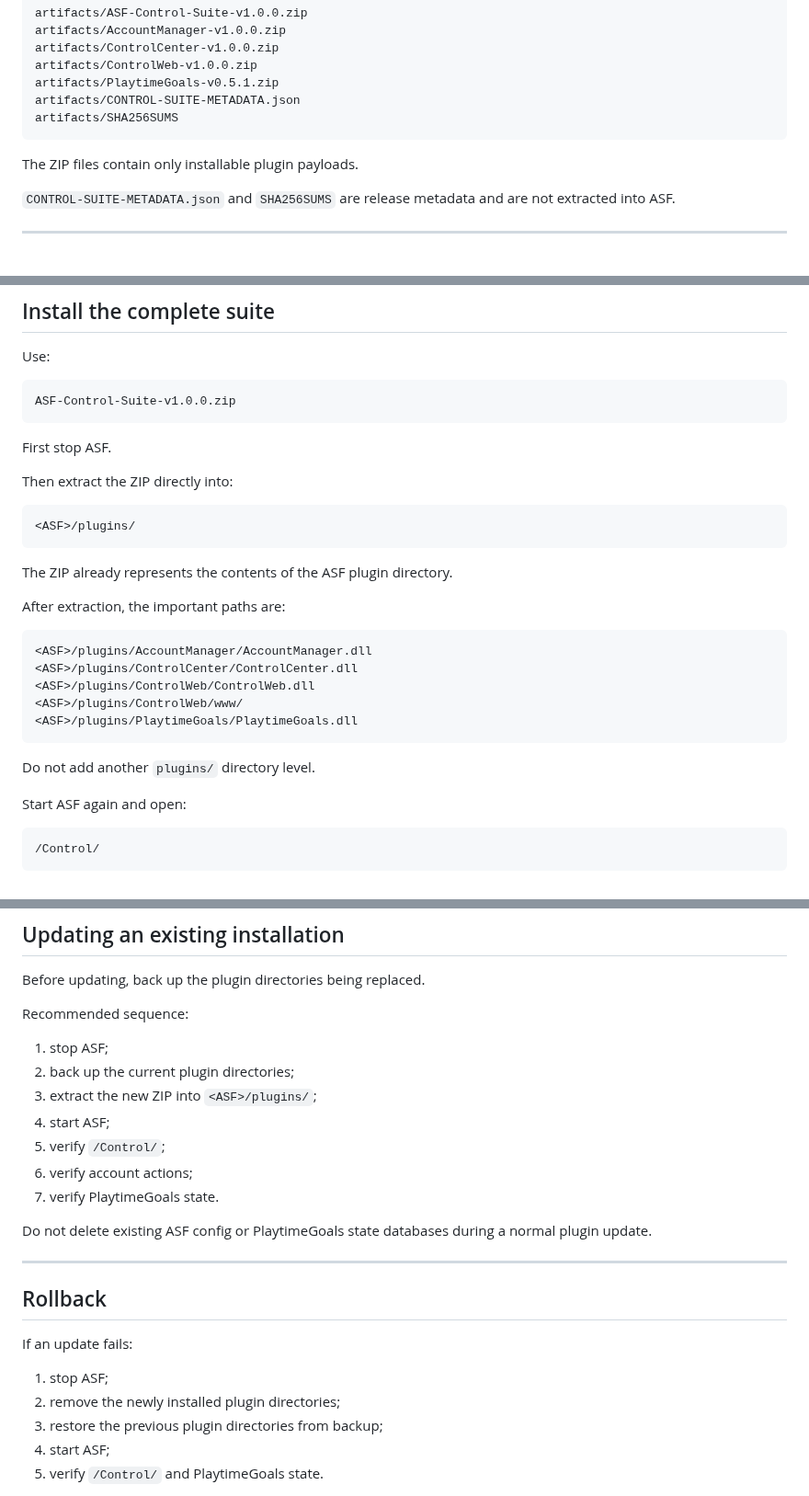
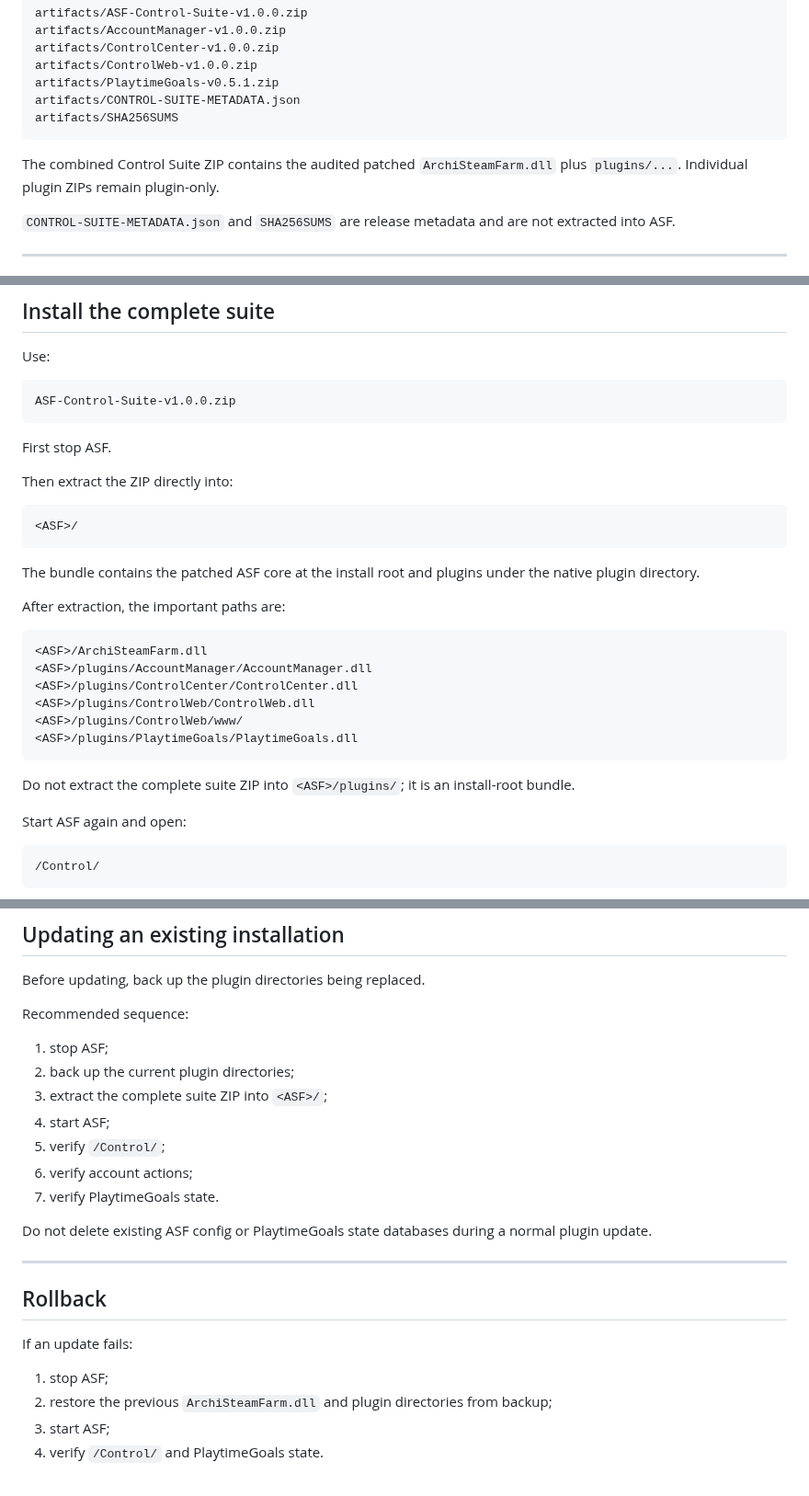
Before and after one commit to M0npet/asf-control-suite, a Markdown page: docs/installation/manual.md, 3 parts joined by grey strips. Shown at 92% size. Rendered like a GitHub page.

Commit message:
docs: document patched ASF runtime bundle installation

```diff
--- a/docs/installation/manual.md
+++ b/docs/installation/manual.md
@@ -82,7 +82,7 @@ A successful canonical build produces:
     artifacts/CONTROL-SUITE-METADATA.json
     artifacts/SHA256SUMS
 
-The ZIP files contain only installable plugin payloads.
+The combined Control Suite ZIP contains the audited patched `ArchiSteamFarm.dll` plus `plugins/...`. Individual plugin ZIPs remain plugin-only.
 
 `CONTROL-SUITE-METADATA.json` and `SHA256SUMS` are release metadata and are not extracted into ASF.
 
@@ -112,19 +112,20 @@ First stop ASF.
 
 Then extract the ZIP directly into:
 
-    <ASF>/plugins/
+    <ASF>/
 
-The ZIP already represents the contents of the ASF plugin directory.
+The bundle contains the patched ASF core at the install root and plugins under the native plugin directory.
 
 After extraction, the important paths are:
 
+    <ASF>/ArchiSteamFarm.dll
     <ASF>/plugins/AccountManager/AccountManager.dll
     <ASF>/plugins/ControlCenter/ControlCenter.dll
     <ASF>/plugins/ControlWeb/ControlWeb.dll
     <ASF>/plugins/ControlWeb/www/
     <ASF>/plugins/PlaytimeGoals/PlaytimeGoals.dll
 
-Do not add another `plugins/` directory level.
+Do not extract the complete suite ZIP into `<ASF>/plugins/`; it is an install-root bundle.
 
 Start ASF again and open:
 
@@ -181,7 +182,7 @@ Recommended sequence:
 
 1. stop ASF;
 2. back up the current plugin directories;
-3. extract the new ZIP into `<ASF>/plugins/`;
+3. extract the complete suite ZIP into `<ASF>/`;
 4. start ASF;
 5. verify `/Control/`;
 6. verify account actions;
@@ -196,8 +197,7 @@ Do not delete existing ASF config or PlaytimeGoals state databases during a norm
 If an update fails:
 
 1. stop ASF;
-2. remove the newly installed plugin directories;
-3. restore the previous plugin directories from backup;
+2. restore the previous `ArchiSteamFarm.dll` and plugin directories from backup;
 4. start ASF;
 5. verify `/Control/` and PlaytimeGoals state.
 
```
Also changed, not shown: other parts of docs/installation/manual.md (+1 -1 lines).
